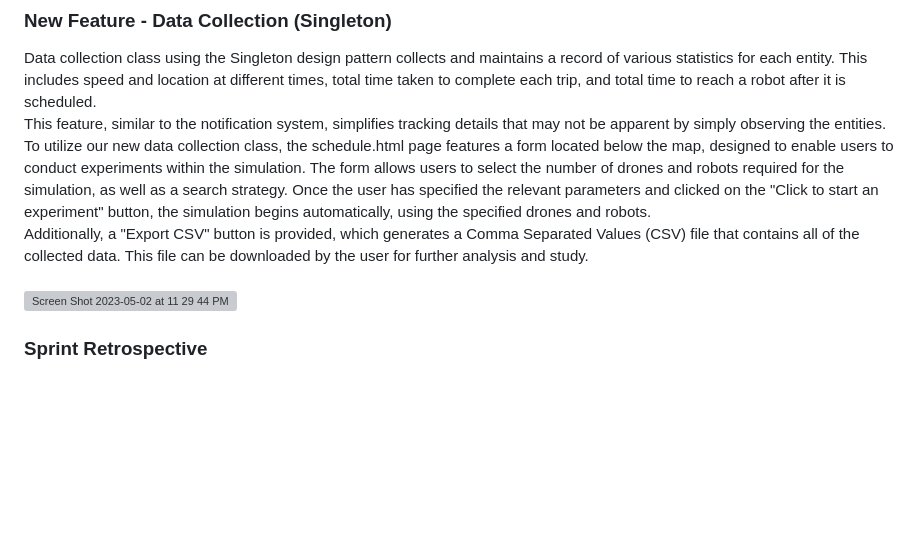
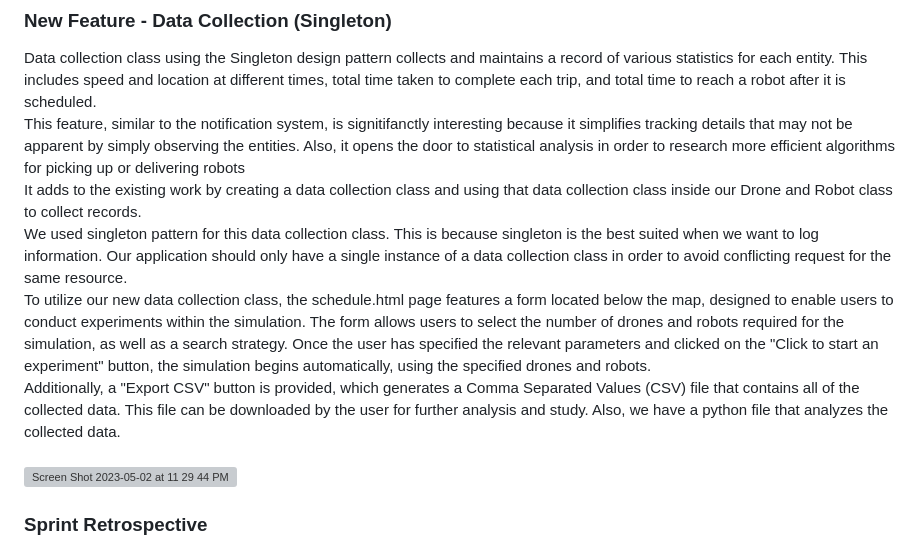
Before and after one commit to kurokiasahi222/Drone-Simulation-Project, a Markdown page: README.md, the part around the change. Drawn GitHub-style; blank space fills up the shorter version; grey boxes are pictures that could not be loaded.

```diff
--- a/README.md
+++ b/README.md
@@ -24,10 +24,13 @@ In order to give more comprehensive information to users and make debugging easi
 
 ### New Feature - Data Collection (Singleton)
 Data collection class using the Singleton design pattern collects and maintains a record of various statistics for each entity. This includes speed and location at different times, total time taken to complete each trip, and total time to reach a robot after it is scheduled. <br/>
-This feature, similar to the notification system, simplifies tracking details that may not be apparent by simply observing the entities.
+This feature, similar to the notification system, is signitifanctly interesting because it simplifies tracking details that may not be apparent by simply observing the entities. Also, it opens the door to statistical analysis in order to research more efficient algorithms for picking up or delivering robots
+<br/>
+It adds to the existing work by creating a data collection class and using that data collection class inside our Drone and Robot class to collect records. <br/>
+We used singleton pattern for this data collection class. This is because singleton is the best suited when we want to log information. Our application should only have a single instance of a data collection class in order to avoid conflicting request for the same resource.
 <br/>
 To utilize our new data collection class, the schedule.html page features a form located below the map, designed to enable users to conduct experiments within the simulation. The form allows users to select the number of drones and robots required for the simulation, as well as a search strategy. Once the user has specified the relevant parameters and clicked on the "Click to start an experiment" button, the simulation begins automatically, using the specified drones and robots. <br/>
-Additionally, a "Export CSV" button is provided, which generates a Comma Separated Values (CSV) file that contains all of the collected data. This file can be downloaded by the user for further analysis and study.
+Additionally, a "Export CSV" button is provided, which generates a Comma Separated Values (CSV) file that contains all of the collected data. This file can be downloaded by the user for further analysis and study. Also, we have a python file that analyzes the collected data.
 <br/>
 <br/>
 <img width="1378" alt="Screen Shot 2023-05-02 at 11 29 44 PM" src="https://media.github.umn.edu/user/18696/files/ec2f7a9e-7198-40dc-bc85-c95b99de46d3">
```
